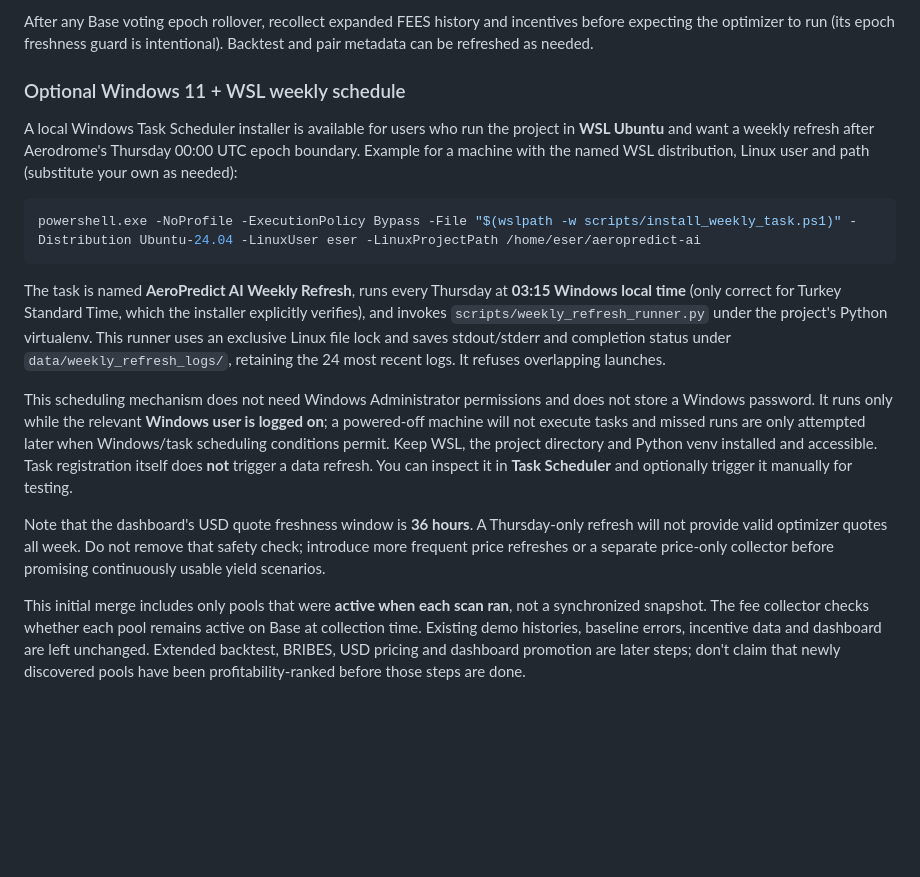
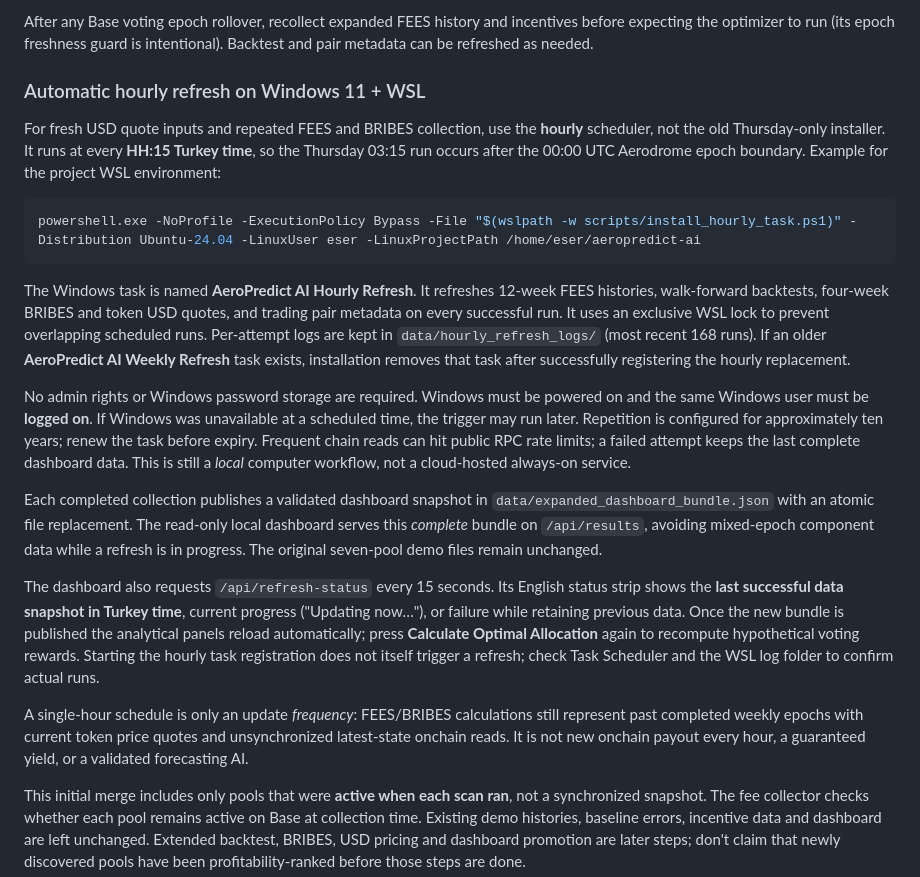
Before and after one commit to eser07/aeropredict-ai, a Markdown page: README.md, the part around the change. Rendered like a GitHub page; blank space fills up the shorter version.

Commit message:
Document hourly FEES/BRIBES/price refresh and live dashboard update status

````diff
--- a/README.md
+++ b/README.md
@@ -200,43 +200,52 @@ incentives before expecting the optimizer to run (its epoch freshness
 guard is intentional). Backtest and pair metadata can be refreshed as needed.
 
 
-### Optional Windows 11 + WSL weekly schedule
+### Automatic hourly refresh on Windows 11 + WSL
 
-A local Windows Task Scheduler installer is available for users who run the
-project in **WSL Ubuntu** and want a weekly refresh after Aerodrome's Thursday
-00:00 UTC epoch boundary. Example for a machine with the named WSL
-distribution, Linux user and path (substitute your own as needed):
+For fresh USD quote inputs and repeated FEES and BRIBES collection, use the
+**hourly** scheduler, not the old Thursday-only installer. It runs at every
+**HH:15 Turkey time**, so the Thursday 03:15 run occurs after the 00:00 UTC
+Aerodrome epoch boundary. Example for the project WSL environment:
 
 ```bash
-powershell.exe -NoProfile -ExecutionPolicy Bypass -File "$(wslpath -w scripts/install_weekly_task.ps1)" -Distribution Ubuntu-24.04 -LinuxUser eser -LinuxProjectPath /home/eser/aeropredict-ai
+powershell.exe -NoProfile -ExecutionPolicy Bypass -File "$(wslpath -w scripts/install_hourly_task.ps1)" -Distribution Ubuntu-24.04 -LinuxUser eser -LinuxProjectPath /home/eser/aeropredict-ai
 ```
 
-The task is named **AeroPredict AI Weekly Refresh**, runs every Thursday at
-**03:15 Windows local time** (only correct for Turkey Standard Time, which
-the installer explicitly verifies), and invokes
-`scripts/weekly_refresh_runner.py` under the project's Python virtualenv.
-This runner uses an exclusive Linux file lock and saves stdout/stderr and
-completion status under `data/weekly_refresh_logs/`, retaining the 24 most
-recent logs. It refuses overlapping launches.
+The Windows task is named **AeroPredict AI Hourly Refresh**. It refreshes
+12-week FEES histories, walk-forward backtests, four-week BRIBES and token USD
+quotes, and trading pair metadata on every successful run. It uses an exclusive
+WSL lock to prevent overlapping scheduled runs. Per-attempt logs are kept in
+`data/hourly_refresh_logs/` (most recent 168 runs). If an older
+**AeroPredict AI Weekly Refresh** task exists, installation removes that
+task after successfully registering the hourly replacement.
 
-This scheduling mechanism does not need Windows Administrator permissions
-and does not store a Windows password. It runs only while the relevant
-**Windows user is logged on**; a powered-off machine will not execute tasks
-and missed runs are only attempted later when Windows/task scheduling
-conditions permit. Keep WSL, the project directory and Python venv
-installed and accessible. Task registration itself does **not** trigger a
-data refresh. You can inspect it in **Task Scheduler** and optionally trigger
-it manually for testing.
+No admin rights or Windows password storage are required. Windows must be
+powered on and the same Windows user must be **logged on**. If Windows was
+unavailable at a scheduled time, the trigger may run later. Repetition is
+configured for approximately ten years; renew the task before expiry.
+Frequent chain reads can hit public RPC rate limits; a failed attempt
+keeps the last complete dashboard data. This is still a *local* computer
+workflow, not a cloud-hosted always-on service.
 
-Note that the dashboard's USD quote freshness window is **36 hours**.
-A Thursday-only refresh will not provide valid optimizer quotes all week.
-Do not remove that safety check; introduce more frequent price refreshes or
-a separate price-only collector before promising continuously usable yield
-scenarios.
+Each completed collection publishes a validated dashboard snapshot in
+`data/expanded_dashboard_bundle.json` with an atomic file replacement.
+The read-only local dashboard serves this *complete* bundle on
+`/api/results`, avoiding mixed-epoch component data while a refresh is in
+progress. The original seven-pool demo files remain unchanged.
 
+The dashboard also requests `/api/refresh-status` every 15 seconds.
+Its English status strip shows the **last successful data snapshot in Turkey
+time**, current progress ("Updating now…"), or failure while retaining
+previous data. Once the new bundle is published the analytical panels
+reload automatically; press **Calculate Optimal Allocation** again to
+recompute hypothetical voting rewards. Starting the hourly task registration
+does not itself trigger a refresh; check Task Scheduler and the WSL log
+folder to confirm actual runs.
 
-
-
+A single-hour schedule is only an update *frequency*: FEES/BRIBES calculations
+still represent past completed weekly epochs with current token price quotes
+and unsynchronized latest-state onchain reads. It is not new onchain payout
+every hour, a guaranteed yield, or a validated forecasting AI.
 
 This initial merge includes only pools that were **active when each scan ran**,
 not a synchronized snapshot. The fee collector checks whether each pool remains
````
